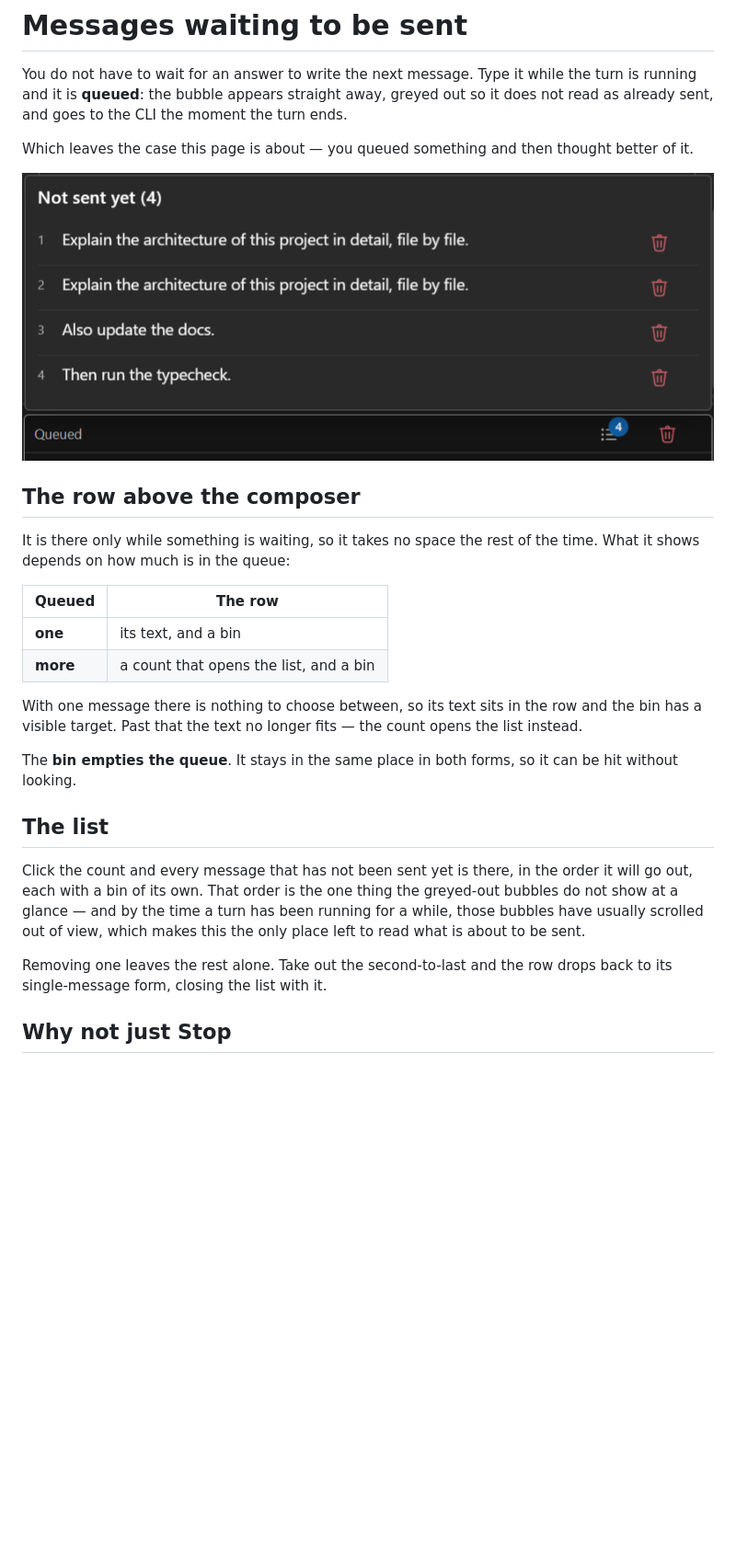
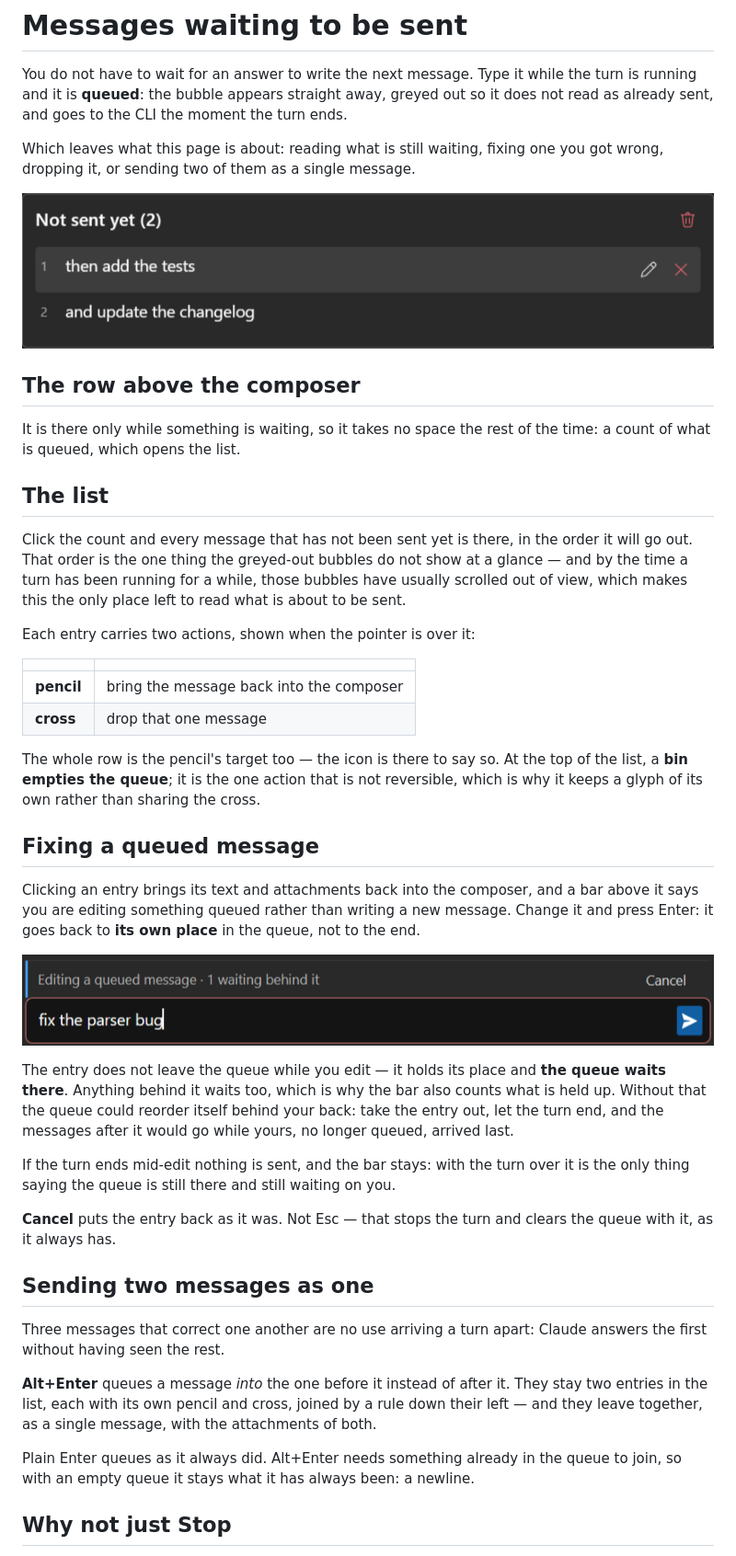
Before and after one commit to Corsinvest/cv4vs-agents, a Markdown page: docs/queued-messages.md, the part around one of its changes. Shown at 92% size. Rendered like a GitHub page; pictures changed too: docs/images/chat/editing-queued-message.png (added), docs/images/chat/queued-messages.png; blank space fills up the shorter version.

Commit message:
docs: the queue is a list you can fix, not just empty
queued-messages.md described a row that no longer exists: a single message with
its text inline, a bin that stayed put "in both forms", and a list that closed
itself below two entries. All three were the single-message layout, and it is
gone.

What it says now is what the page is for — reading what is still waiting, fixing
one you got wrong, dropping it, or sending two as a single message — with the
reasoning behind the two things that are not obvious: why the entry stays in the
queue while you edit it (taking it out would let the queue reorder itself behind
your back), and why Cancel rather than Esc.

queued-messages.png is retaken on the new list; editing-queued-message.png is
new, showing the composer's bar with the count of what is held up behind.

README gets the two new gestures, and the CHANGELOG entry says what changed for
someone who does not know the code.

```diff
--- a/docs/queued-messages.md
+++ b/docs/queued-messages.md
@@ -9,5 +9,6 @@ You do not have to wait for an answer to write the next message. Type it while t
 and it is **queued**: the bubble appears straight away, greyed out so it does not read as already
 sent, and goes to the CLI the moment the turn ends.
 
-Which leaves the case this page is about — you queued something and then thought better of it.
+Which leaves what this page is about: reading what is still waiting, fixing one you got wrong,
+dropping it, or sending two of them as a single message.
 
@@ -15,29 +16,57 @@ Which leaves the case this page is about — you queued something and then thoug
 
 ## The row above the composer
 
-It is there only while something is waiting, so it takes no space the rest of the time. What it
-shows depends on how much is in the queue:
-
-| Queued | The row |
-|---|---|
-| **one** | its text, and a bin |
-| **more** | a count that opens the list, and a bin |
-
-With one message there is nothing to choose between, so its text sits in the row and the bin has a
-visible target. Past that the text no longer fits — the count opens the list instead.
-
-The **bin empties the queue**. It stays in the same place in both forms, so it can be hit without
-looking.
+It is there only while something is waiting, so it takes no space the rest of the time: a count of
+what is queued, which opens the list.
 
 ## The list
 
-Click the count and every message that has not been sent yet is there, in the order it will go out,
-each with a bin of its own. That order is the one thing the greyed-out bubbles do not show at a
-glance — and by the time a turn has been running for a while, those bubbles have usually scrolled
-out of view, which makes this the only place left to read what is about to be sent.
+Click the count and every message that has not been sent yet is there, in the order it will go out.
+That order is the one thing the greyed-out bubbles do not show at a glance — and by the time a turn
+has been running for a while, those bubbles have usually scrolled out of view, which makes this the
+only place left to read what is about to be sent.
 
-Removing one leaves the rest alone. Take out the second-to-last and the row drops back to its
-single-message form, closing the list with it.
+Each entry carries two actions, shown when the pointer is over it:
+
+| | |
+|---|---|
+| **pencil** | bring the message back into the composer |
+| **cross** | drop that one message |
+
+The whole row is the pencil's target too — the icon is there to say so. At the top of the list, a
+**bin empties the queue**; it is the one action that is not reversible, which is why it keeps a
+glyph of its own rather than sharing the cross.
+
+## Fixing a queued message
+
+Clicking an entry brings its text and attachments back into the composer, and a bar above it says
+you are editing something queued rather than writing a new message. Change it and press Enter: it
+goes back to **its own place** in the queue, not to the end.
+
+![The composer editing a queued message](images/chat/editing-queued-message.png)
+
+The entry does not leave the queue while you edit — it holds its place and **the queue waits there**.
+Anything behind it waits too, which is why the bar also counts what is held up. Without that the
+queue could reorder itself behind your back: take the entry out, let the turn end, and the messages
+after it would go while yours, no longer queued, arrived last.
+
+If the turn ends mid-edit nothing is sent, and the bar stays: with the turn over it is the only
+thing saying the queue is still there and still waiting on you.
+
+**Cancel** puts the entry back as it was. Not Esc — that stops the turn and clears the queue with
+it, as it always has.
+
+## Sending two messages as one
+
+Three messages that correct one another are no use arriving a turn apart: Claude answers the first
+without having seen the rest.
+
+**Alt+Enter** queues a message *into* the one before it instead of after it. They stay two entries in
+the list, each with its own pencil and cross, joined by a rule down their left — and they leave
+together, as a single message, with the attachments of both.
+
+Plain Enter queues as it always did. Alt+Enter needs something already in the queue to join, so with
+an empty queue it stays what it has always been: a newline.
 
 ## Why not just Stop
 
```
Also changed, not shown: other parts of docs/queued-messages.md (+1 -1 lines), CHANGELOG.md (+15 -0 lines), README.md (+4 -2 lines).
